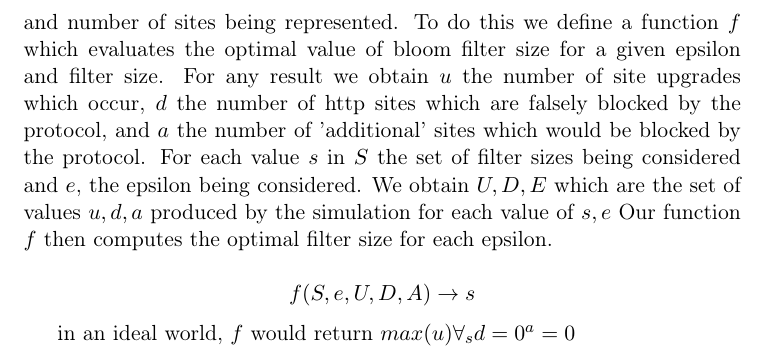
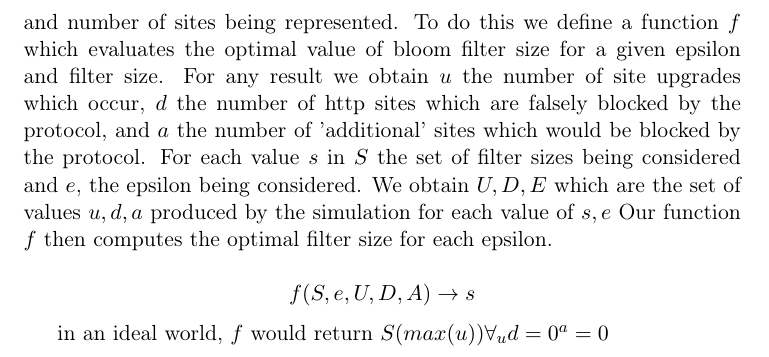
Before and after one commit to KillianDavitt/CoStricTor, a LaTeX document (description_of_simulation.tex): part of page 3 of 3, cut so that both start at the same text. Compiled offline with pdfLaTeX.

Commit message:
description_of_simulation.tex

```diff
--- a/description_of_simulation.tex
+++ b/description_of_simulation.tex
@@ -46,5 +46,5 @@ Our function \(f\) then computes the optimal filter size for each epsilon.
 
 $$f(S,e,U,D,A) \to s$$
 
-in an ideal world, \(f\) would return \(max(u) \forall_s d=0 ^ a=0\)
+in an ideal world, \(f\) would return \(S(max(u)) \forall_u d=0 ^ a=0\)
 \end{document}
```
Also changed, not shown: description_of_simulation.tex (4 more changed lines).
